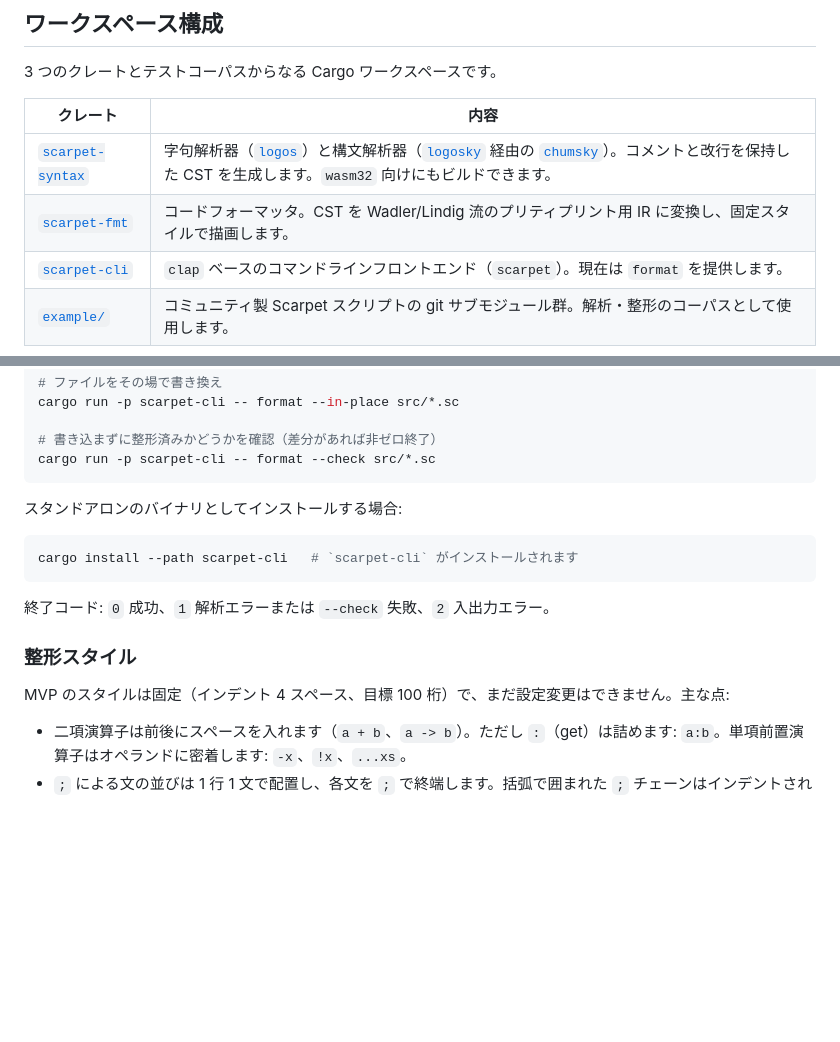
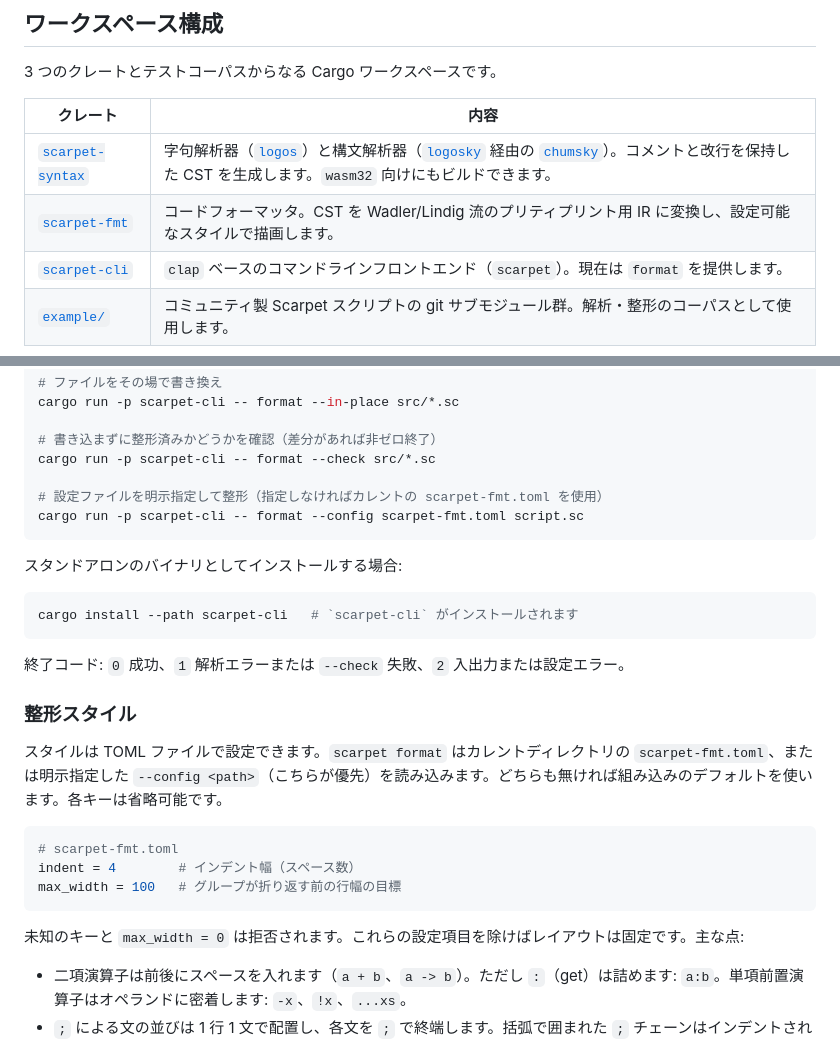
Before and after one commit to topi-banana/scarpet, a Markdown page: README_jp.md, 2 parts joined by grey strips. GitHub-like rendering; blank space fills up the shorter version.

````diff
--- a/README_jp.md
+++ b/README_jp.md
@@ -15,7 +15,7 @@ Minecraft の [Carpet](https://github.com/gnembon/fabric-carpet) Mod に組み
 | クレート | 内容 |
 | --- | --- |
 | [`scarpet-syntax`](scarpet-syntax) | 字句解析器（[`logos`](https://crates.io/crates/logos)）と構文解析器（[`logosky`](https://crates.io/crates/logosky) 経由の [`chumsky`](https://crates.io/crates/chumsky)）。コメントと改行を保持した CST を生成します。`wasm32` 向けにもビルドできます。 |
-| [`scarpet-fmt`](scarpet-fmt) | コードフォーマッタ。CST を Wadler/Lindig 流のプリティプリント用 IR に変換し、固定スタイルで描画します。 |
+| [`scarpet-fmt`](scarpet-fmt) | コードフォーマッタ。CST を Wadler/Lindig 流のプリティプリント用 IR に変換し、設定可能なスタイルで描画します。 |
 | [`scarpet-cli`](scarpet-cli) | `clap` ベースのコマンドラインフロントエンド（`scarpet`）。現在は `format` を提供します。 |
 | [`example/`](example) | コミュニティ製 Scarpet スクリプトの git サブモジュール群。解析・整形のコーパスとして使用します。 |
 
@@ -58,6 +58,9 @@ cargo run -p scarpet-cli -- format --in-place src/*.sc
 
 # 書き込まずに整形済みかどうかを確認（差分があれば非ゼロ終了）
 cargo run -p scarpet-cli -- format --check src/*.sc
+
+# 設定ファイルを明示指定して整形（指定しなければカレントの scarpet-fmt.toml を使用）
+cargo run -p scarpet-cli -- format --config scarpet-fmt.toml script.sc
 ```
 
 スタンドアロンのバイナリとしてインストールする場合:
@@ -66,11 +69,19 @@ cargo run -p scarpet-cli -- format --check src/*.sc
 cargo install --path scarpet-cli   # `scarpet-cli` がインストールされます
 ```
 
-終了コード: `0` 成功、`1` 解析エラーまたは `--check` 失敗、`2` 入出力エラー。
+終了コード: `0` 成功、`1` 解析エラーまたは `--check` 失敗、`2` 入出力または設定エラー。
 
 ### 整形スタイル
 
-MVP のスタイルは固定（インデント 4 スペース、目標 100 桁）で、まだ設定変更はできません。主な点:
+スタイルは TOML ファイルで設定できます。`scarpet format` はカレントディレクトリの `scarpet-fmt.toml`、または明示指定した `--config <path>`（こちらが優先）を読み込みます。どちらも無ければ組み込みのデフォルトを使います。各キーは省略可能です。
+
+```toml
+# scarpet-fmt.toml
+indent = 4        # インデント幅（スペース数）
+max_width = 100   # グループが折り返す前の行幅の目標
+```
+
+未知のキーと `max_width = 0` は拒否されます。これらの設定項目を除けばレイアウトは固定です。主な点:
 
 - 二項演算子は前後にスペースを入れます（`a + b`、`a -> b`）。ただし `:`（get）は詰めます: `a:b`。単項前置演算子はオペランドに密着します: `-x`、`!x`、`...xs`。
 - `;` による文の並びは 1 行 1 文で配置し、各文を `;` で終端します。括弧で囲まれた `;` チェーンはインデントされたブロックになります。
````
Also changed, not shown: CLAUDE.md (+3 -2 lines), README.md (+14 -3 lines).
